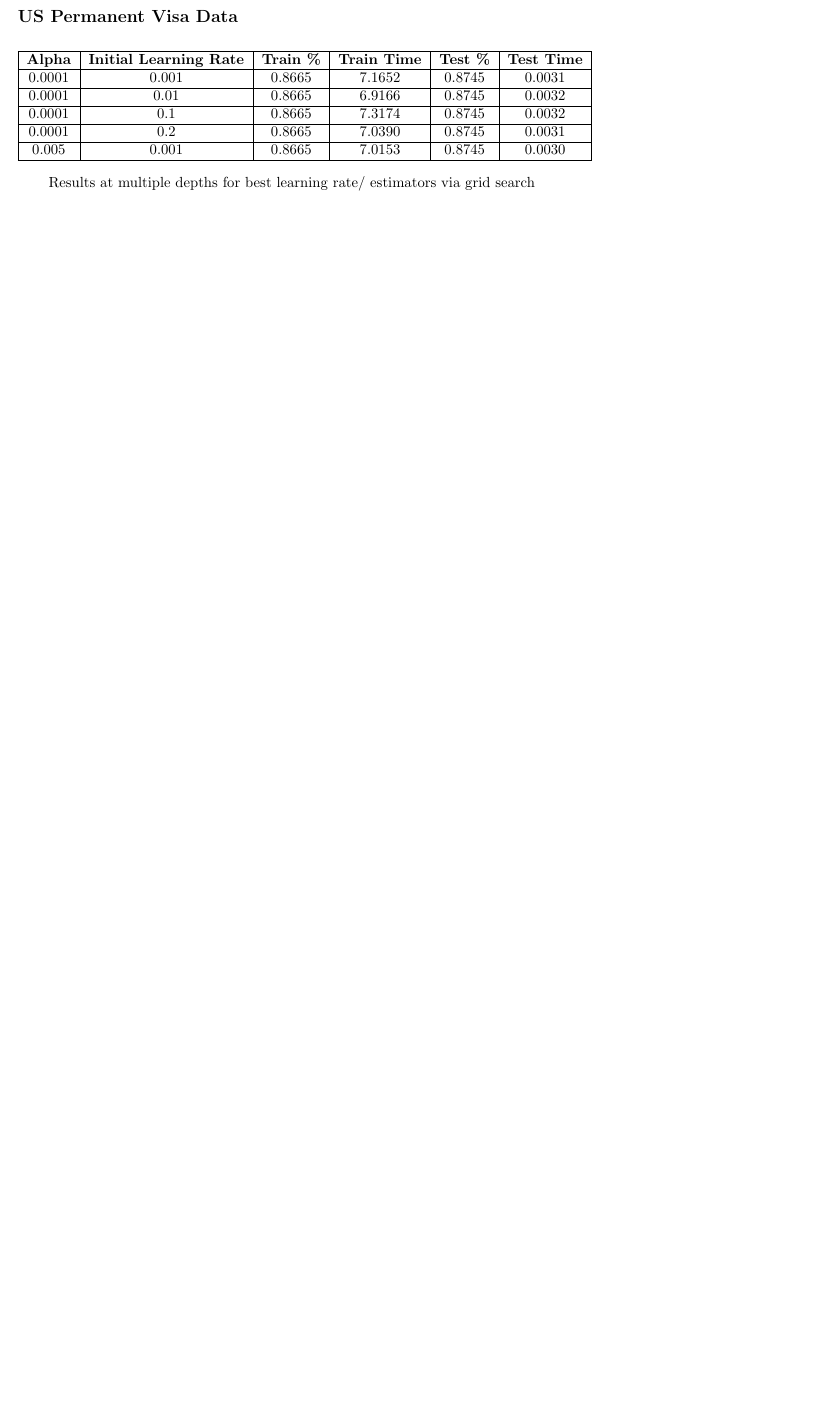
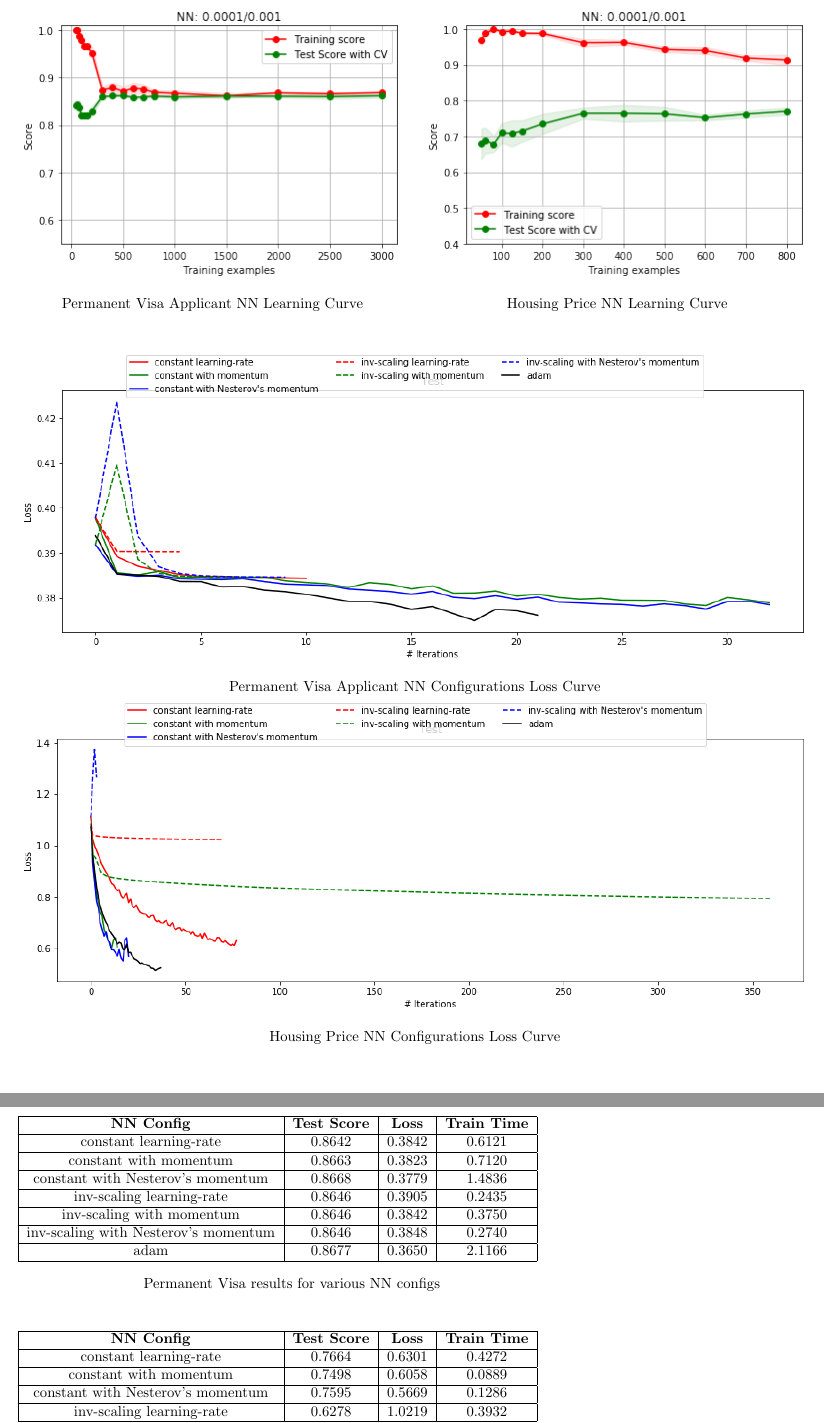
Before and after one commit to PhilipBale/CS7641-Graduate-ML, a LaTeX problem sheet (assignment1/analysis/pbale3-analysis.tex): part of page 6 of 6 before the commit and two parts of pages 6 and 7 of 7 after it, the two joined at a grey line, cut at the place of the change, the shorter picture padded with empty space. The pictures show the PDF file assignment1/analysis/pbale3-analysis.pdf that the author committed with the source.

Commit message:
neural network data

```diff
--- a/assignment1/analysis/pbale3-analysis.tex
+++ b/assignment1/analysis/pbale3-analysis.tex
@@ -370,20 +373,42 @@ larger, ensemble classifier.  For example, the larger permanent visa dataset too
 
 
-\subsection*{US Permanent Visa Data}
+\begin{figure}[H]
+  \minipage{0.49\textwidth}
+      \includegraphics[width=1\textwidth,keepaspectratio]{1_nn.png}
+      \caption*{Permanent Visa Applicant NN Learning Curve}
+   \endminipage\hfill
+   \minipage{0.49\textwidth}
+      \includegraphics[width=1\textwidth,keepaspectratio]{2_nn.png}
+      \caption*{Housing Price NN Learning Curve}
+   \endminipage\hfill
+\end{figure}
+
+\begin{figure}[H]
+  \minipage{1\textwidth}
+      \includegraphics[width=1\textwidth,keepaspectratio]{1_nn_together.png}
+      \caption*{Permanent Visa Applicant NN Configurations Loss Curve}
+   \endminipage\hfill
+   \minipage{1\textwidth}
+      \includegraphics[width=1\textwidth,keepaspectratio]{2_nn_together.png}
+      \caption*{Housing Price NN Configurations Loss Curve}
+   \endminipage\hfill
+\end{figure}
+
 \begin{figure}[H]
 \minipage{0.69\textwidth}
 \begin{tabular}{ | c | c  | c | c | c | c | c |}
 \hline
-\textbf{Alpha} & \textbf{Initial Learning Rate} & \textbf{Train \%} & \textbf{Train Time} & \textbf{Test \%} & \textbf{Test Time}   \\
+\textbf{NN Config} & \textbf{Test Score} & \textbf{Loss} & \textbf{Train Time}   \\
 \hline
-0.0001 & 0.001 & 0.8665 & 7.1652 & 0.8745 & 0.0031 \\ \hline
-0.0001 & 0.01 & 0.8665 & 6.9166 & 0.8745 & 0.0032 \\ \hline
-0.0001 & 0.1 & 0.8665 & 7.3174 & 0.8745 & 0.0032 \\ \hline
-0.0001 & 0.2 & 0.8665 & 7.0390 & 0.8745 & 0.0031 \\ \hline
-0.005 & 0.001 & 0.8665 & 7.0153 & 0.8745 & 0.0030 \\ \hline
-0.005 & 0.01 & 0.8665 & 7.5287 & 0.8745 & 0.0031 \\ \hline
+constant learning-rate & 0.8642 & 0.3842 & 0.6121 \\ \hline
+constant with momentum & 0.8663 & 0.3823 & 0.7120 \\ \hline
+constant with Nesterov's momentum & 0.8668 & 0.3779 & 1.4836 \\ \hline
+inv-scaling learning-rate & 0.8646 & 0.3905 & 0.2435 \\ \hline
+inv-scaling with momentum & 0.8646 & 0.3842 & 0.3750 \\ \hline
+inv-scaling with Nesterov's momentum & 0.8646 & 0.3848 & 0.2740 \\ \hline
+adam & 0.8677 & 0.3650 & 2.1166 \\ \hline
+\end{tabular}
+\caption*{Permanent Visa results for various NN configs}
+\endminipage\hfill
+\end{figure}
 
-
-learning on dataset Test
-training: constant learning-rate
-0.5382 & 0.8647
@@ -393 +414,0 @@ training: constant with momentum
-1.4991 & 0.8670
@@ -397 +414,0 @@ training: constant with Nesterov's momentum
-1.6309 & 0.8670
@@ -401 +414,0 @@ training: inv-scaling learning-rate
-0.2412 & 0.8646
@@ -405 +414,0 @@ training: inv-scaling with momentum
-0.4583 & 0.8646
@@ -409,15 +415,18 @@ training: inv-scaling with Nesterov's momentum
-0.4428 & 0.8646
-Training set score: 0.864608
-Training set loss: 0.384611
-training: adam
-1.0725 & 0.8660
-Training set score: 0.866034
-Training set loss: 0.376134
-
-
-
+\begin{figure}[H]
+\minipage{0.69\textwidth}
+\begin{tabular}{ | c | c  | c | c | c | c | c |}
+\hline
+\textbf{NN Config} & \textbf{Test Score} & \textbf{Loss} & \textbf{Train Time}   \\
+\hline
+constant learning-rate & 0.7664 & 0.6301 & 0.4272  \\ \hline
+constant with momentum & 0.7498 & 0.6058 & 0.0889 \\ \hline
+constant with Nesterov's momentum & 0.7595 & 0.5669 & 0.1286 \\ \hline
+inv-scaling learning-rate & 0.6278 & 1.0219 & 0.3932  \\ \hline
+inv-scaling with momentum & 0.7009 & 0.7936 & 1.9339  \\ \hline
+inv-scaling with Nesterov's momentum & 0.6278 & 1.2652 & 0.0205  \\ \hline
+adam & 0.7795 & 0.5237 & 0.2093  \\ \hline
 \end{tabular}
-\caption*{Results at multiple depths for best learning rate/# estimators via grid search}
+\caption*{Housing Price results for various NN configs}
 \endminipage\hfill
 \end{figure}
 
```
Also changed, not shown: assignment1/analysis/pbale3-analysis.pdf, assignment1/analysis/pbale3-analysis.tex (18 more changed lines), 2 other files.
